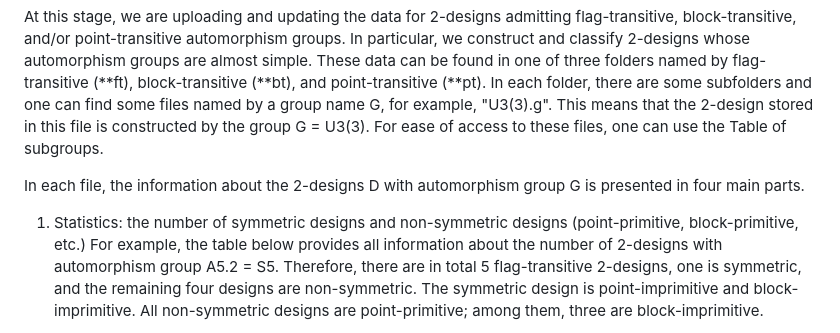
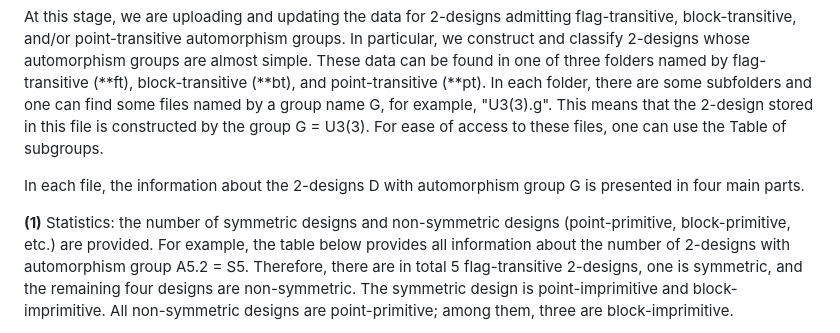
Before and after one commit to designs-groups/designs-groups.github.io, a Markdown page: README.md, the part around the change printed below. Drawn GitHub-style.

```diff
--- a/README.md
+++ b/README.md
@@ -14,6 +14,6 @@ At this stage, we are uploading and updating the data for 2-designs admitting fl
 
 In each file, the information about the 2-designs D with automorphism group G is presented in four main parts.
 
-1. Statistics: the number of symmetric designs and non-symmetric designs (point-primitive, block-primitive, etc.)
+**(1)** Statistics: the number of symmetric designs and non-symmetric designs (point-primitive, block-primitive, etc.) are provided.
 For example, the table below provides all information about the number of 2-designs with automorphism group A5.2 = S5. Therefore, there are in total 5 flag-transitive 2-designs, one is symmetric, and the remaining four designs are non-symmetric. The symmetric design is point-imprimitive and block-imprimitive. All non-symmetric designs are point-primitive; among them, three are block-imprimitive.
 
```
Also changed, not shown: other parts of README.md (+11 -51 lines).
